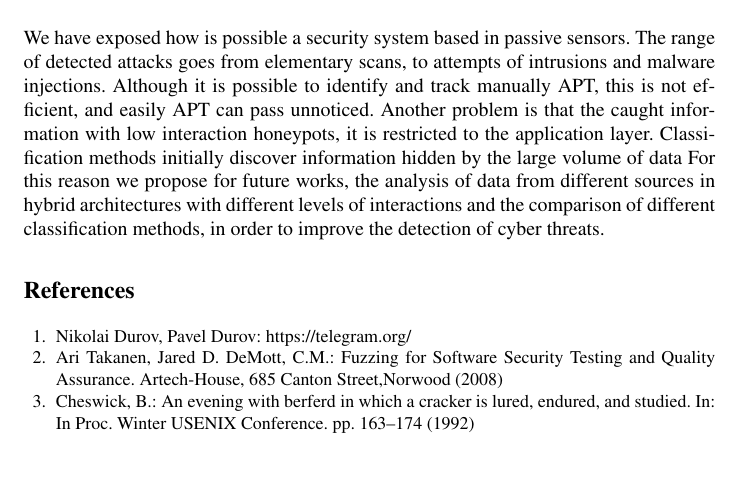
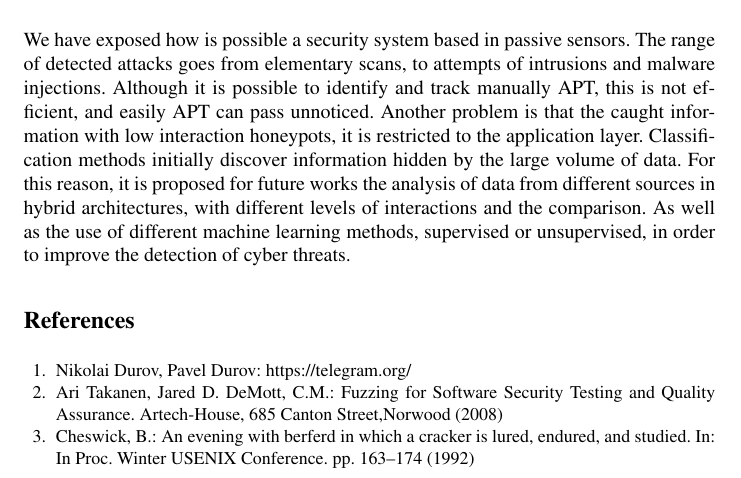
Before and after one commit to geneura-papers/2015_honey, a LaTeX thesis (articuloHoneypot.tex): part of page 7 of 8, cut so that both start at the same text. Compiled offline with pdfLaTeX.

Commit message:
14_07_2015

```diff
--- a/articuloHoneypot.tex
+++ b/articuloHoneypot.tex
@@ -134,8 +134,8 @@ Finally, information about fake advanced attack was injected in the first subset
 
 \section{Conclusion and Future Works}
 \label{sec:conclusion&future}
-We have exposed how is possible a security system based in passive sensors. The range of detected attacks goes from elementary scans, to attempts of intrusions and malware injections. Although it is possible to identify and track manually APT, this is not efficient, and easily APT can pass unnoticed. Another problem is that the caught information with low interaction honeypots, it is restricted to the application layer. Classification methods initially discover information hidden by the large volume of data %citas y mas citas.
-For this reason we propose for future works, the analysis of data from different sources in hybrid architectures with different levels of interactions and the comparison of different classification methods, in order to improve the detection of cyber threats.
+We have exposed how is possible a security system based in passive sensors. The range of detected attacks goes from elementary scans, to attempts of intrusions and malware injections. Although it is possible to identify and track manually APT, this is not efficient, and easily APT can pass unnoticed. Another problem is that the caught information with low interaction honeypots, it is restricted to the application layer. Classification methods initially discover information hidden by the large volume of data.
+For this reason, it is proposed for future works the analysis of data from different sources in hybrid architectures, with different levels of interactions and the comparison. As well as the use of different machine learning methods, supervised or unsupervised, in order to improve the detection of cyber threats.
 
 \bibliographystyle{splncs03}
 \bibliography{articuloHoneypot}
```
